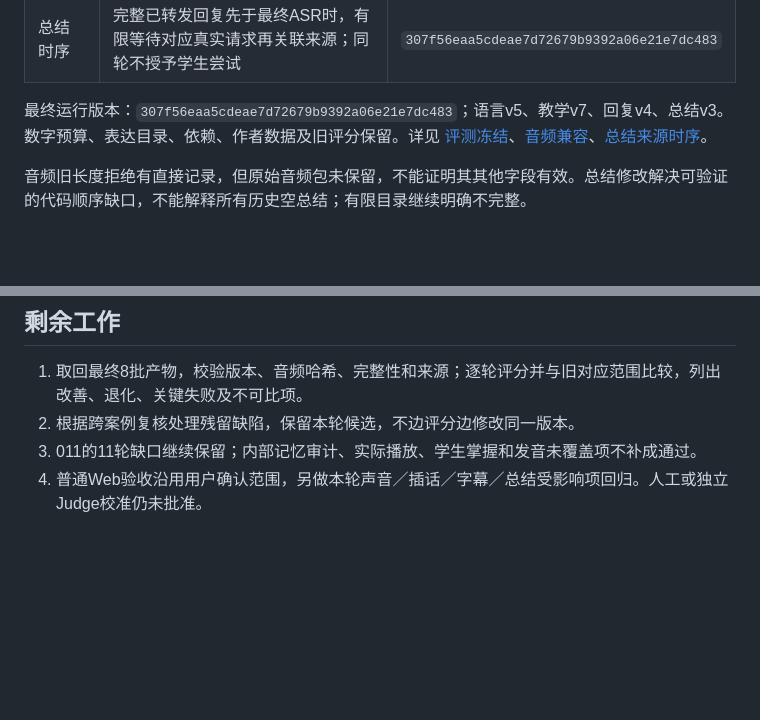
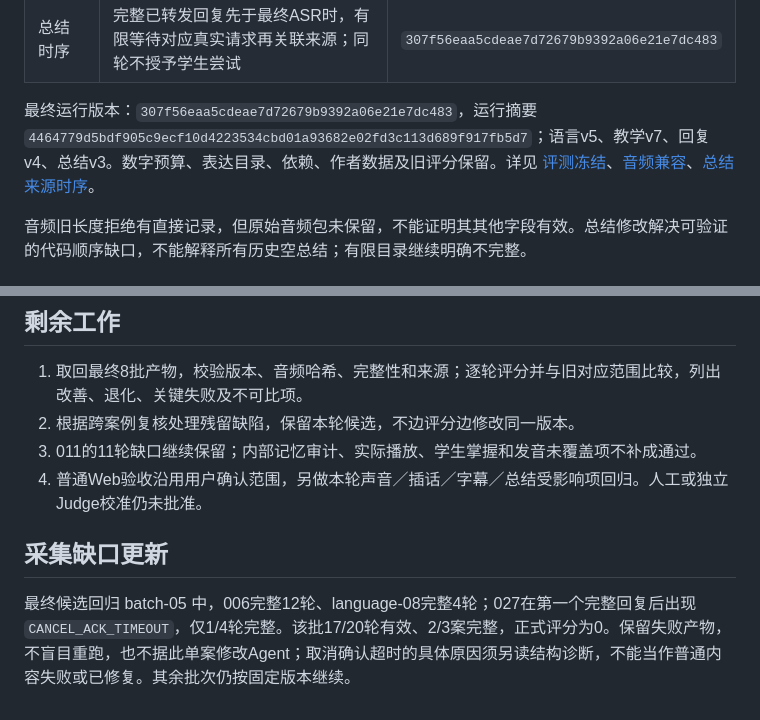
Before and after one commit to yqhuang-cyber/ask-kai, a Markdown page: docs/eval-results/2026-10-13-harness-cross-case-regression.md, 2 parts joined by grey strips. Drawn GitHub-style; blank space fills up the shorter version.

Commit message:
docs(eval): preserve candidate cancellation timeout and pending scoring

```diff
--- a/docs/eval-results/2026-10-13-harness-cross-case-regression.md
+++ b/docs/eval-results/2026-10-13-harness-cross-case-regression.md
@@ -17,7 +17,7 @@
 | 音频兼容 | 有归属的有效PCM包最多90 KiB，按序拆成≤64 KiB内部块；不截断、不扩大Web合同 | `b5062d0cab10f60b45fcc87aa7a0b869d9a5a8aa` |
 | 总结时序 | 完整已转发回复先于最终ASR时，有限等待对应真实请求再关联来源；同轮不授予学生尝试 | `307f56eaa5cdeae7d72679b9392a06e21e7dc483` |
 
-最终运行版本：`307f56eaa5cdeae7d72679b9392a06e21e7dc483`；语言v5、教学v7、回复v4、总结v3。数字预算、表达目录、依赖、作者数据及旧评分保留。详见 [评测冻结](../evaluation-policy-freeze.md)、[音频兼容](../provider-output-audio-compatibility.md)、[总结来源时序](../summary-late-final-linking.md)。
+最终运行版本：`307f56eaa5cdeae7d72679b9392a06e21e7dc483`，运行摘要 `4464779d5bdf905c9ecf10d4223534cbd01a93682e02fd3c113d689f917fb5d7`；语言v5、教学v7、回复v4、总结v3。数字预算、表达目录、依赖、作者数据及旧评分保留。详见 [评测冻结](../evaluation-policy-freeze.md)、[音频兼容](../provider-output-audio-compatibility.md)、[总结来源时序](../summary-late-final-linking.md)。
 
 音频旧长度拒绝有直接记录，但原始音频包未保留，不能证明其其他字段有效。总结修改解决可验证的代码顺序缺口，不能解释所有历史空总结；有限目录继续明确不完整。
 
@@ -53,3 +53,7 @@
 2. 根据跨案例复核处理残留缺陷，保留本轮候选，不边评分边修改同一版本。
 3. 011的11轮缺口继续保留；内部记忆审计、实际播放、学生掌握和发音未覆盖项不补成通过。
 4. 普通Web验收沿用用户确认范围，另做本轮声音／插话／字幕／总结受影响项回归。人工或独立Judge校准仍未批准。
+
+## 采集缺口更新
+
+最终候选回归 batch-05 中，006完整12轮、language-08完整4轮；027在第一个完整回复后出现 `CANCEL_ACK_TIMEOUT`，仅1/4轮完整。该批17/20轮有效、2/3案完整，正式评分为0。保留失败产物，不盲目重跑，也不据此单案修改Agent；取消确认超时的具体原因须另读结构诊断，不能当作普通内容失败或已修复。其余批次仍按固定版本继续。
```
